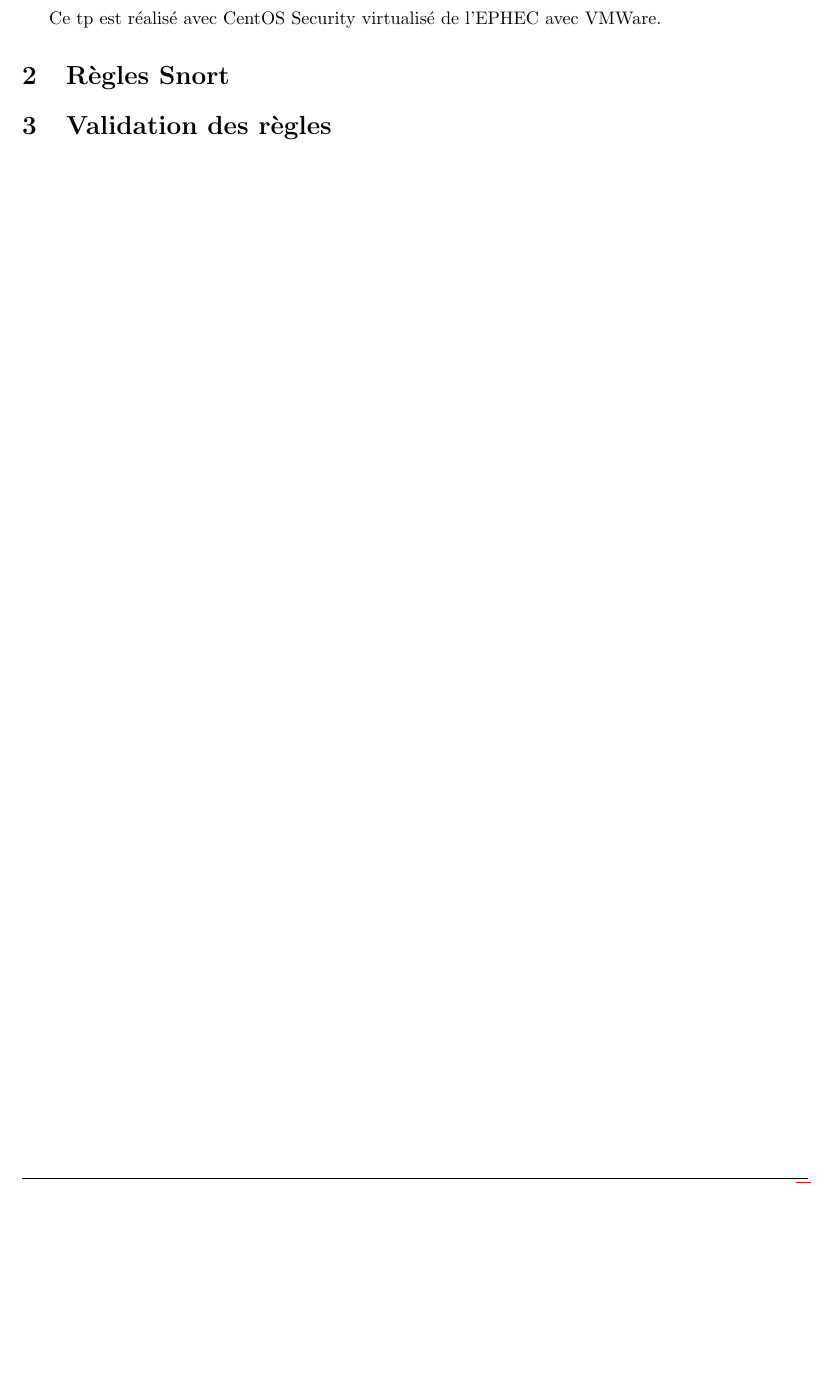
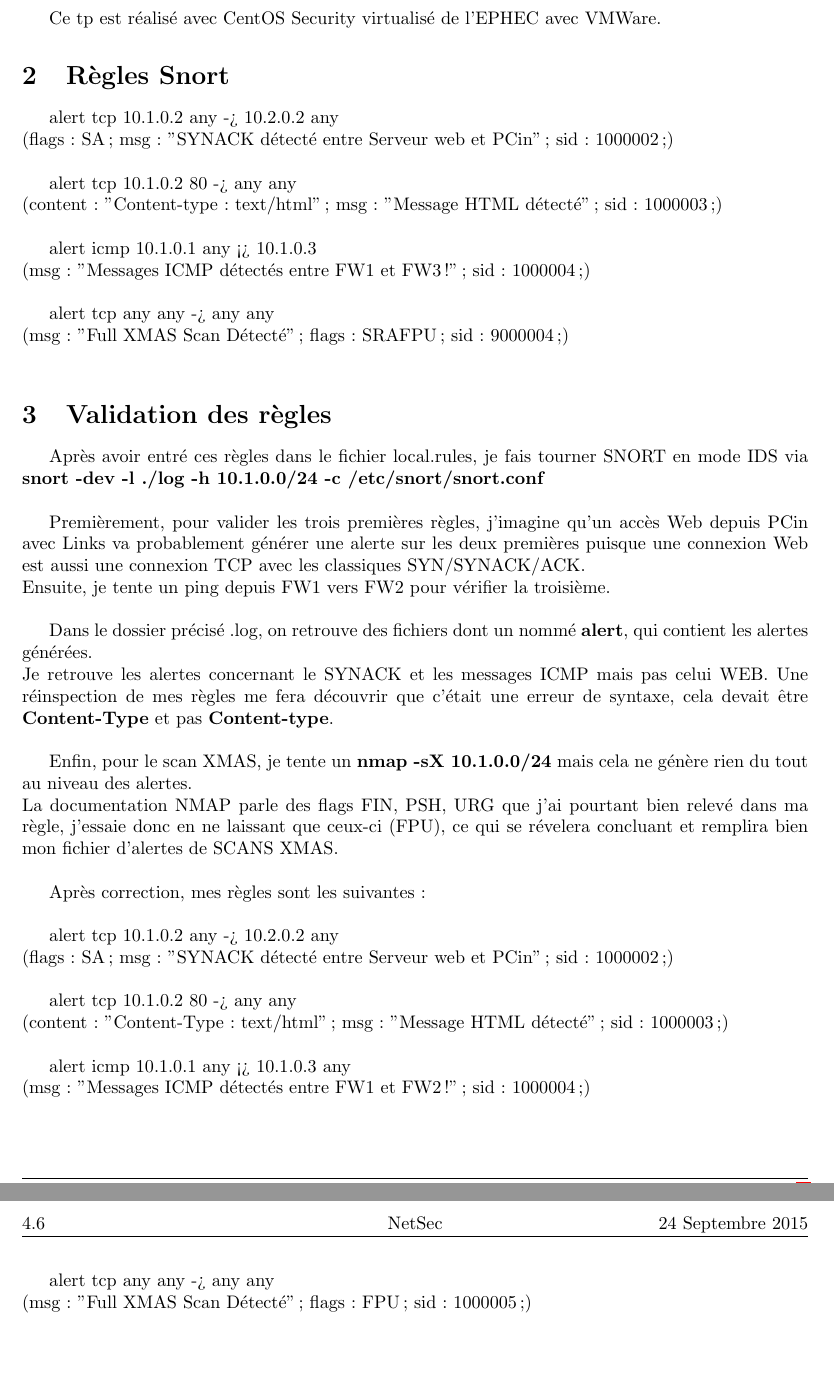
Before and after one commit to srozen/ephec, a LaTeX document (network_security/tp/tp6/report.tex): part of page 2 of 2 before the commit and two parts of pages 2 and 3 of 3 after it, the two joined at a grey line, cut so that both start at the same text, the shorter picture padded with empty space. Compiled offline with pdfLaTeX.

Commit message:
TP 6 Terminé

```diff
--- a/network_security/tp/tp6/report.tex
+++ b/network_security/tp/tp6/report.tex
@@ -62,7 +62,44 @@
 
 	\section{Règles Snort}
 
+		alert tcp 10.1.0.2 any -> 10.2.0.2 any\\
+		(flags : SA; msg : "SYNACK détecté entre Serveur web et PCin"; sid : 1000002;)\\
+
+		alert tcp 10.1.0.2 80 -> any any\\
+		(content : "Content-type: text/html"; msg : "Message HTML détecté"; sid : 1000003;)\\
+
+		alert icmp 10.1.0.1 any <> 10.1.0.3\\
+		(msg : "Messages ICMP détectés entre FW1 et FW3 !"; sid : 1000004;)\\
+
+		alert tcp any any -> any any \\
+		(msg : "Full XMAS Scan Détecté"; flags : SRAFPU; sid : 9000004;)\\
+
 	\section{Validation des règles}
+
+		Après avoir entré ces règles dans le fichier local.rules, je fais tourner SNORT en mode IDS via \textbf{snort -dev -l ./log -h 10.1.0.0/24 -c /etc/snort/snort.conf}\\
+
+		Premièrement, pour valider les trois premières règles, j'imagine qu'un accès Web depuis PCin avec Links va probablement générer une alerte sur les deux premières puisque une connexion Web est aussi une connexion TCP avec les classiques SYN/SYNACK/ACK.\\
+		Ensuite, je tente un ping depuis FW1 vers FW2 pour vérifier la troisième.\\
+
+		Dans le dossier précisé .log, on retrouve des fichiers dont un nommé \textbf{alert}, qui contient les alertes générées.\\
+		Je retrouve les alertes concernant le SYNACK et les messages ICMP mais pas celui WEB. Une réinspection de mes règles me fera découvrir que c'était une erreur de syntaxe, cela devait être \textbf{Content-Type} et pas \textbf{Content-type}.\\
+
+		Enfin, pour le scan XMAS, je tente un \textbf{nmap -sX 10.1.0.0/24} mais cela ne génère rien du tout au niveau des alertes.\\
+		La documentation NMAP parle des flags FIN, PSH, URG que j'ai pourtant bien relevé dans ma règle, j'essaie donc en ne laissant que ceux-ci (FPU), ce qui se révelera concluant et remplira bien mon fichier d'alertes de SCANS XMAS.\\
+
+		Après correction, mes règles sont les suivantes : \\
+
+		alert tcp 10.1.0.2 any -> 10.2.0.2 any\\
+		(flags: SA; msg: "SYNACK détecté entre Serveur web et PCin"; sid: 1000002;)\\
+
+		alert tcp 10.1.0.2 80 -> any any\\
+		(content: "Content-Type: text/html"; msg: "Message HTML détecté"; sid: 1000003;)\\
+
+		alert icmp 10.1.0.1 any <> 10.1.0.3 any\\
+		(msg: "Messages ICMP détectés entre FW1 et FW2 !"; sid: 1000004;)\\
+
+		alert tcp any any -> any any \\
+		(msg: "Full XMAS Scan Détecté"; flags: FPU; sid: 1000005;)\\
 
 
 \end{document}
```
Also changed, not shown: 1 other file.
